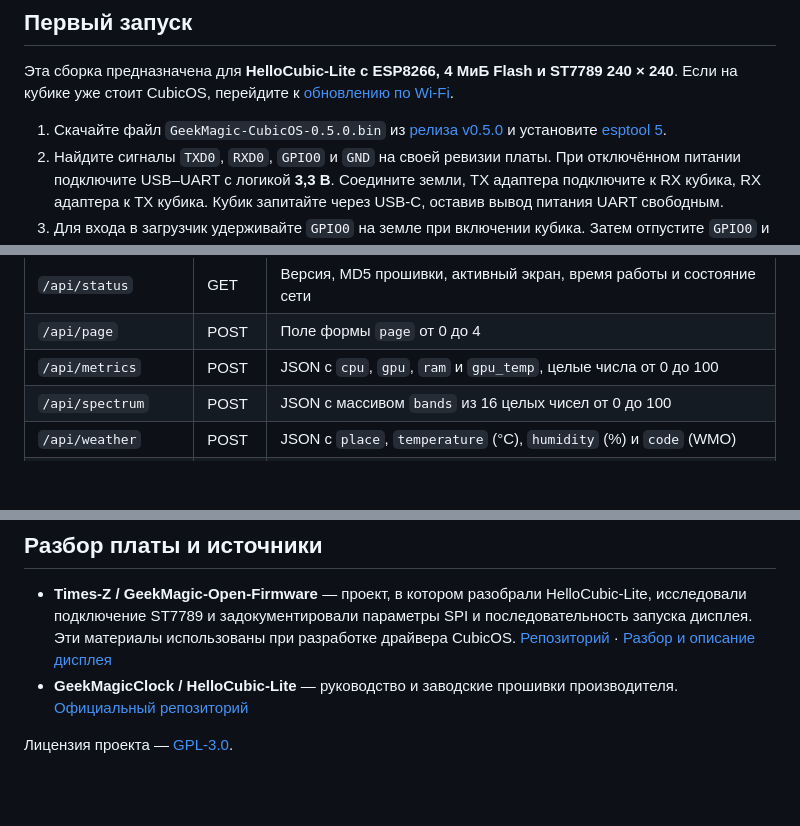
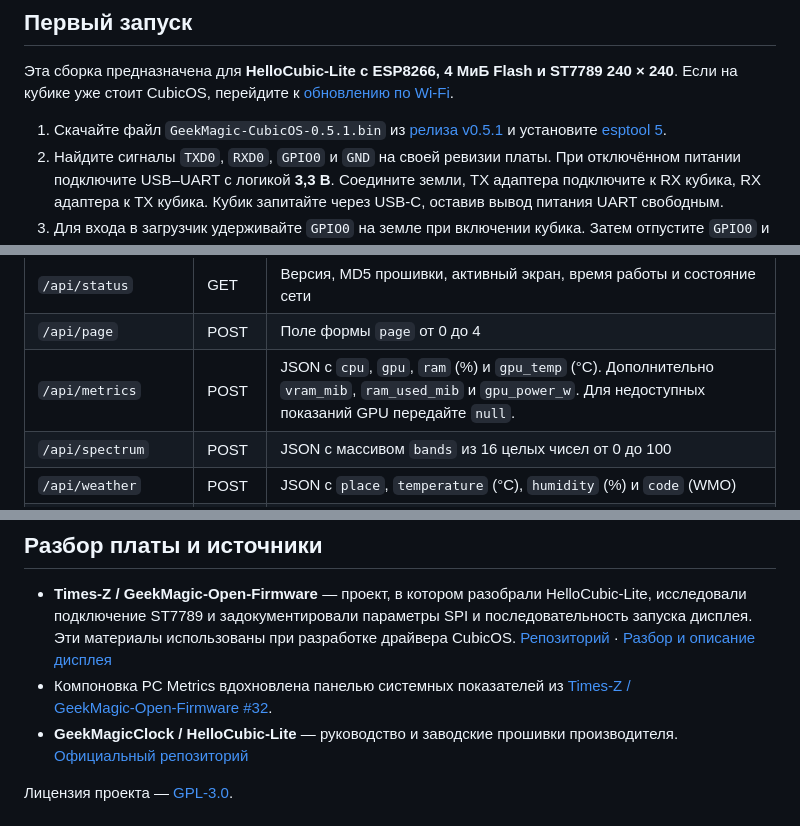
Before and after one commit to turbovanya/GeekMagic-CubicOS, a Markdown page: README.md, 3 parts joined by grey strips. Rendered like a GitHub page; folded sections open; blank space fills up the shorter version.

```diff
--- a/README.md
+++ b/README.md
@@ -23,7 +24,7 @@
 
 Эта сборка предназначена для **HelloCubic‑Lite с ESP8266, 4 МиБ Flash и ST7789 240 × 240**. Если на кубике уже стоит CubicOS, перейдите к [обновлению по Wi‑Fi](#обновление-по-wi-fi-ota).
 
-1. Скачайте файл `GeekMagic-CubicOS-0.5.0.bin` из [релиза v0.5.0](https://github.com/turbovanya/GeekMagic-CubicOS/releases/tag/v0.5.0) и установите [esptool 5](https://docs.espressif.com/projects/esptool/en/latest/esp8266/installation.html).
+1. Скачайте файл `GeekMagic-CubicOS-0.5.1.bin` из [релиза v0.5.1](https://github.com/turbovanya/GeekMagic-CubicOS/releases/tag/v0.5.1) и установите [esptool 5](https://docs.espressif.com/projects/esptool/en/latest/esp8266/installation.html).
 2. Найдите сигналы `TXD0`, `RXD0`, `GPIO0` и `GND` на своей ревизии платы. При отключённом питании подключите USB–UART с логикой **3,3 В**. Соедините земли, TX адаптера подключите к RX кубика, RX адаптера к TX кубика. Кубик запитайте через USB‑C, оставив вывод питания UART свободным.
 3. Для входа в загрузчик удерживайте `GPIO0` на земле при включении кубика. Затем отпустите `GPIO0` и выполните команды ниже. Замените `COM3` на свой порт. В Linux это может быть, например, `/dev/ttyUSB0`. [Режим загрузчика ESP8266](https://docs.espressif.com/projects/esptool/en/latest/esp8266/advanced-topics/boot-mode-selection.html)
 4. Сначала проверьте, что `flash-id` определяет **4 MB**, и прочитайте полную резервную копию. Проверьте, что файл копии имеет размер **4 194 304 байта**, прежде чем переходить к записи.
@@ -96,7 +99,7 @@ pio run
 | --- | --- | --- |
 | `/api/status` | GET | Версия, MD5 прошивки, активный экран, время работы и состояние сети |
 | `/api/page` | POST | Поле формы `page` от 0 до 4 |
-| `/api/metrics` | POST | JSON с `cpu`, `gpu`, `ram` и `gpu_temp`, целые числа от 0 до 100 |
+| `/api/metrics` | POST | JSON с `cpu`, `gpu`, `ram` (%) и `gpu_temp` (°C). Дополнительно `vram_mib`, `ram_used_mib` и `gpu_power_w`. Для недоступных показаний GPU передайте `null`. |
 | `/api/spectrum` | POST | JSON с массивом `bands` из 16 целых чисел от 0 до 100 |
 | `/api/weather` | POST | JSON с `place`, `temperature` (°C), `humidity` (%) и `code` (WMO) |
 | `/debug/screen.bmp` | GET | Кадр 240 × 240. Пароль точки доступа скрыт. |
@@ -110,6 +113,7 @@ pio run
 ## Разбор платы и источники
 
 - **Times‑Z / GeekMagic‑Open‑Firmware** — проект, в котором разобрали HelloCubic‑Lite, исследовали подключение ST7789 и задокументировали параметры SPI и последовательность запуска дисплея. Эти материалы использованы при разработке драйвера CubicOS. [Репозиторий](https://github.com/Times-Z/GeekMagic-Open-Firmware) · [Разбор и описание дисплея](https://github.com/Times-Z/GeekMagic-Open-Firmware/blob/develop/readme.md#screen-hardware-configuration)
+- Компоновка PC Metrics вдохновлена панелью системных показателей из [Times‑Z / GeekMagic‑Open‑Firmware #32](https://github.com/Times-Z/GeekMagic-Open-Firmware/pull/32).
 - **GeekMagicClock / HelloCubic‑Lite** — руководство и заводские прошивки производителя. [Официальный репозиторий](https://github.com/GeekMagicClock/HelloCubic-Lite)
 
 Лицензия проекта — [GPL‑3.0](LICENSE).
```
Also changed, not shown: other parts of README.md (+9 -6 lines), docs/pc-metrics.png (added), 2 other files.
